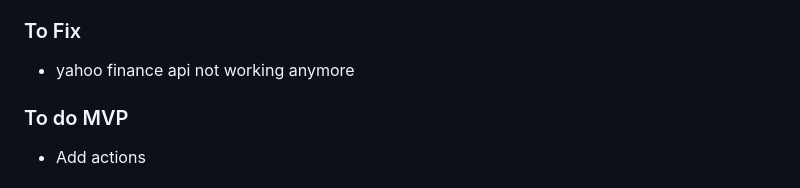
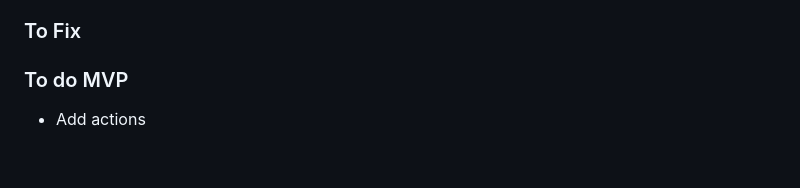
Before and after one commit to Minijump/Squirrel, a Markdown page: README.md, the part around the change. Rendered like a GitHub page; blank space fills up the shorter version.

Commit message:
[MVP] fix yahoo finance API
just needed to 'pip install --upgrade yfinance'

```diff
--- a/README.md
+++ b/README.md
@@ -137,7 +137,6 @@ In addition to these folders, you will find a folder named tests that contains t
 * complete readme
 
 ### To Fix
-* yahoo finance api not working anymore
 
 ### To do MVP
 * Add actions
```
